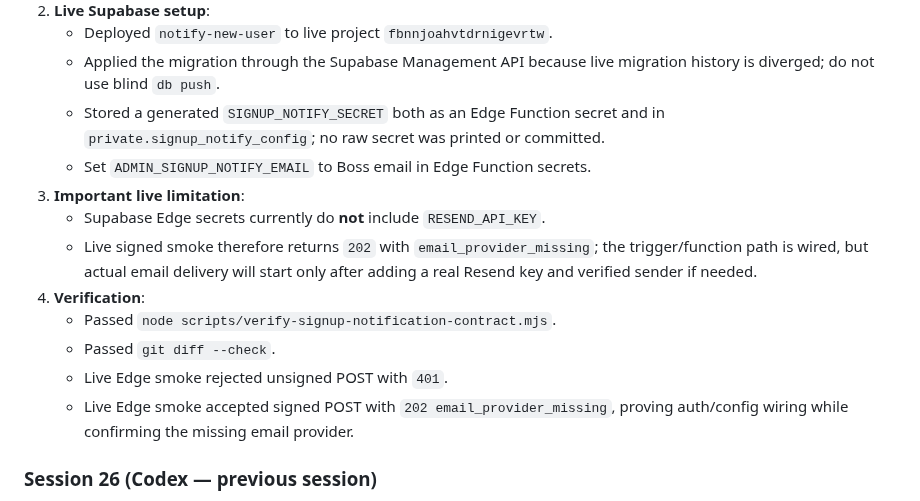
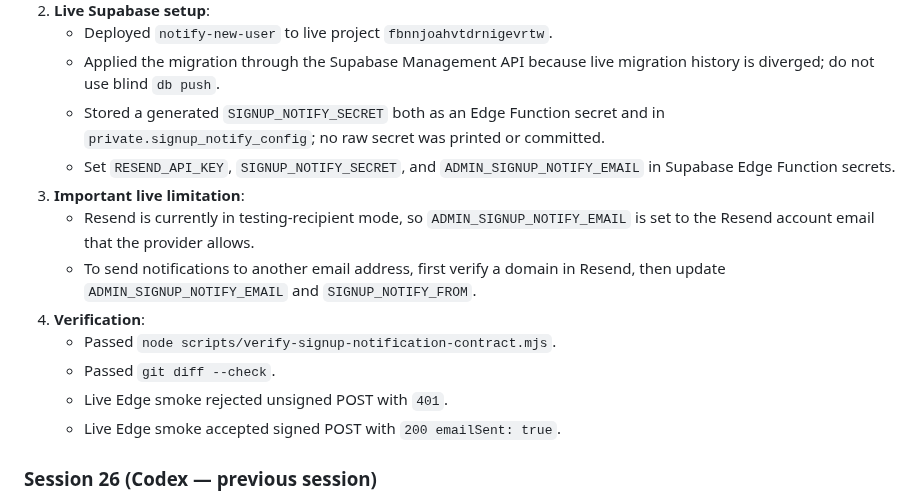
Before and after one commit to jd92-beep/travel-expense, a Markdown page: HANDOVER.md, the part around the change. Rendered like a GitHub page.

```diff
--- a/HANDOVER.md
+++ b/HANDOVER.md
@@ -29,15 +29,15 @@
    - Deployed `notify-new-user` to live project `fbnnjoahvtdrnigevrtw`.
    - Applied the migration through the Supabase Management API because live migration history is diverged; do not use blind `db push`.
    - Stored a generated `SIGNUP_NOTIFY_SECRET` both as an Edge Function secret and in `private.signup_notify_config`; no raw secret was printed or committed.
-   - Set `ADMIN_SIGNUP_NOTIFY_EMAIL` to Boss email in Edge Function secrets.
+   - Set `RESEND_API_KEY`, `SIGNUP_NOTIFY_SECRET`, and `ADMIN_SIGNUP_NOTIFY_EMAIL` in Supabase Edge Function secrets.
 3. **Important live limitation**:
-   - Supabase Edge secrets currently do **not** include `RESEND_API_KEY`.
-   - Live signed smoke therefore returns `202` with `email_provider_missing`; the trigger/function path is wired, but actual email delivery will start only after adding a real Resend key and verified sender if needed.
+   - Resend is currently in testing-recipient mode, so `ADMIN_SIGNUP_NOTIFY_EMAIL` is set to the Resend account email that the provider allows.
+   - To send notifications to another email address, first verify a domain in Resend, then update `ADMIN_SIGNUP_NOTIFY_EMAIL` and `SIGNUP_NOTIFY_FROM`.
 4. **Verification**:
    - Passed `node scripts/verify-signup-notification-contract.mjs`.
    - Passed `git diff --check`.
    - Live Edge smoke rejected unsigned POST with `401`.
-   - Live Edge smoke accepted signed POST with `202 email_provider_missing`, proving auth/config wiring while confirming the missing email provider.
+   - Live Edge smoke accepted signed POST with `200 emailSent: true`.
 
 ### Session 26 (Codex — previous session)
 
```
Also changed, not shown: CHANGELOG.md (+1 -1 lines), README.md (+1 -1 lines).
